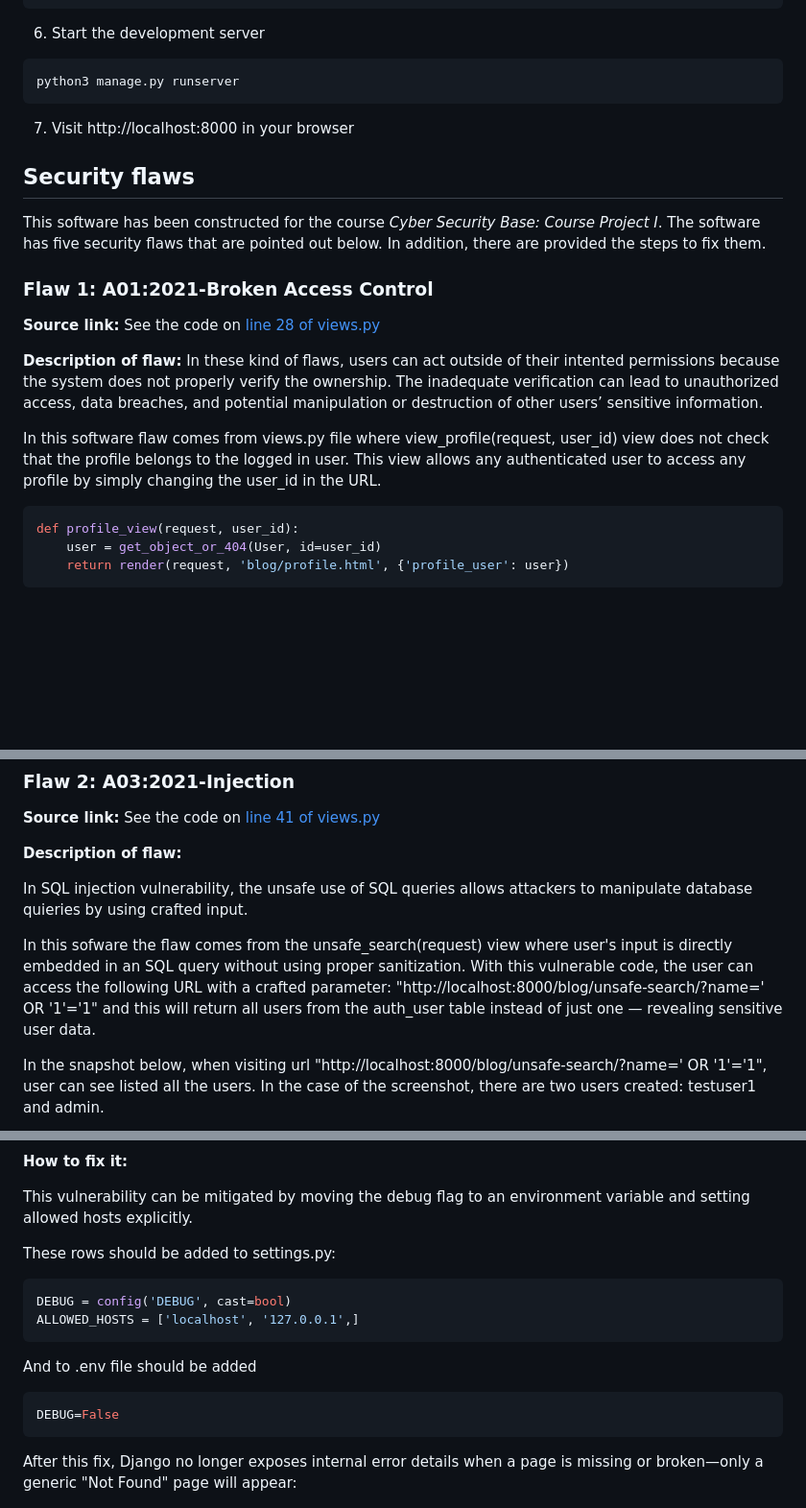
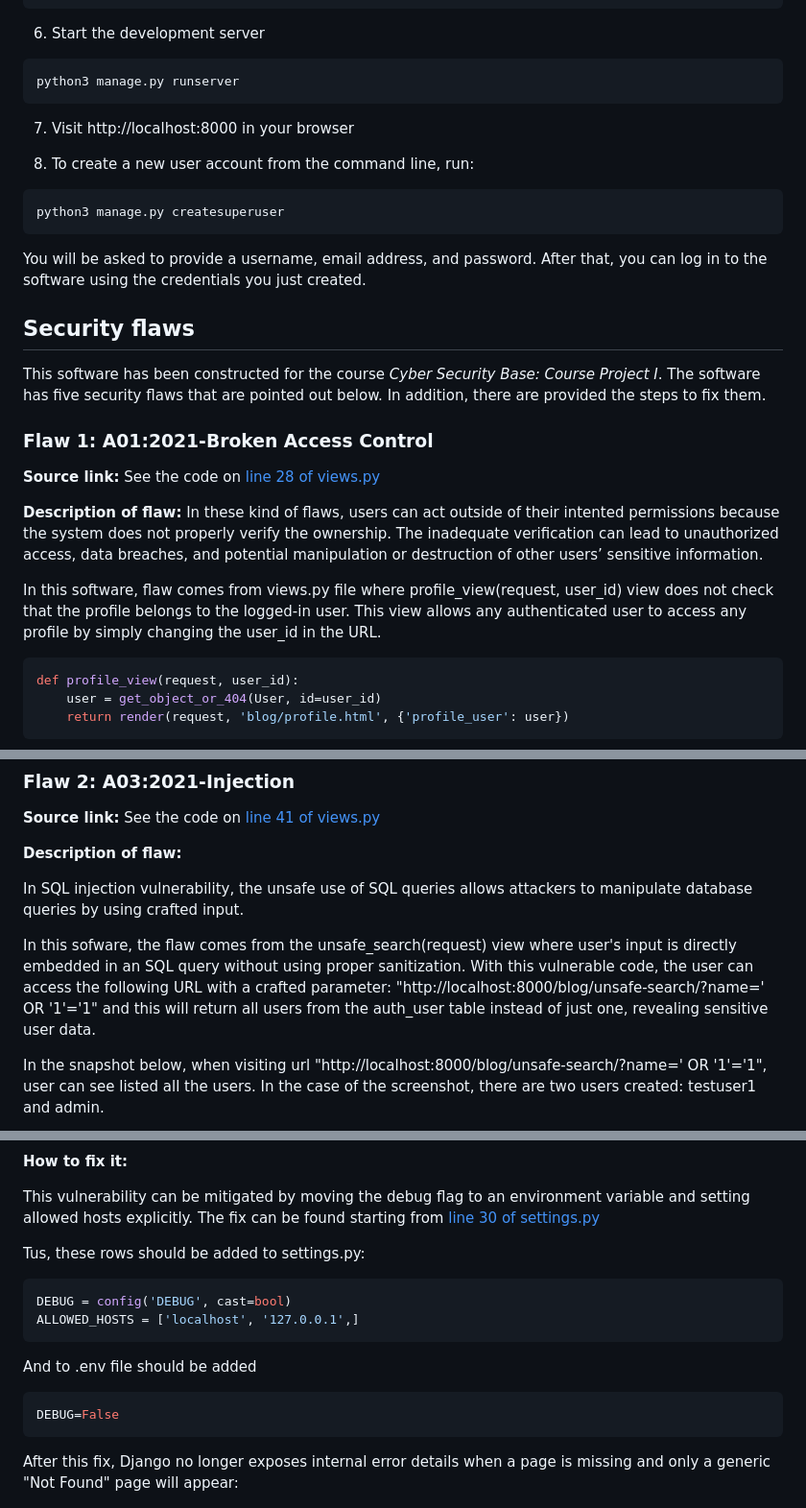
Before and after one commit to varkkha/cybersecuritybase-project1, a Markdown page: README.md, 3 parts joined by grey strips. Shown: that part at 96% size. Rendered like a GitHub page; blank space fills up the shorter version.

````diff
--- a/README.md
+++ b/README.md
@@ -40,6 +40,13 @@ python3 manage.py runserver
 ```
 7. Visit http://localhost:8000 in your browser
 
+8. To create a new user account from the command line, run:
+```bash
+python3 manage.py createsuperuser
+```
+
+You will be asked to provide a username, email address, and password. After that, you can log in to the software using the credentials you just created.
+
 ## Security flaws
 
 This software has been constructed for the course _Cyber Security Base: Course Project I_. The software has five security flaws that are pointed out below. In addition, there are provided the steps to fix them.
@@ -52,7 +59,7 @@ See the code on [line 28 of views.py](https://github.com/varkkha/cybersecurityba
 **Description of flaw:**
 In these kind of flaws, users can act outside of their intented permissions because the system does not properly verify the ownership. The inadequate verification can lead to unauthorized access, data breaches, and potential manipulation or destruction of other users’ sensitive information.
 
-In this software flaw comes from views.py file where view_profile(request, user_id) view does not check that the profile belongs to the logged in user. This view allows any authenticated user to access any profile by simply changing the user_id in the URL.
+In this software, flaw comes from views.py file where profile_view(request, user_id) view does not check that the profile belongs to the logged-in user. This view allows any authenticated user to access any profile by simply changing the user_id in the URL.
 
 ```bash
 def profile_view(request, user_id):
@@ -87,9 +94,9 @@ See the code on [line 41 of views.py](https://github.com/varkkha/cybersecurityba
 
 **Description of flaw:**
 
-In SQL injection vulnerability, the unsafe use of SQL queries allows attackers to manipulate database quieries by using crafted input.
+In SQL injection vulnerability, the unsafe use of SQL queries allows attackers to manipulate database queries by using crafted input.
 
-In this sofware the flaw comes from the unsafe_search(request) view where user's input is directly embedded in an SQL query without using proper sanitization. With this vulnerable code, the user can access the following URL with a crafted parameter: "http://localhost:8000/blog/unsafe-search/?name=' OR '1'='1" and this will return all users from the auth_user table instead of just one — revealing sensitive user data.
+In this sofware, the flaw comes from the unsafe_search(request) view where user's input is directly embedded in an SQL query without using proper sanitization. With this vulnerable code, the user can access the following URL with a crafted parameter: "http://localhost:8000/blog/unsafe-search/?name=' OR '1'='1" and this will return all users from the auth_user table instead of just one, revealing sensitive user data.
 
 In the snapshot below, when visiting url "http://localhost:8000/blog/unsafe-search/?name=' OR '1'='1", user can see listed all the users. In the case of the screenshot, there are two users created: testuser1 and admin.
 
@@ -167,9 +172,9 @@ Now if one opens a non-existent page like URL http://localhost:8000/blog/error-t
 
 **How to fix it:**
 
-This vulnerability can be mitigated by moving the debug flag to an environment variable and setting allowed hosts explicitly.
+This vulnerability can be mitigated by moving the debug flag to an environment variable and setting allowed hosts explicitly. The fix can be found starting from [line 30 of settings.py](https://github.com/varkkha/cybersecuritybase-project1/blob/main/src/app/settings.py#L30)
 
-These rows should be added to settings.py:
+Tus, these rows should be added to settings.py:
 ```bash
 DEBUG = config('DEBUG', cast=bool)
 ALLOWED_HOSTS = ['localhost', '127.0.0.1',]
@@ -180,7 +185,7 @@ And to .env file should be added
 DEBUG=False
 ```
 
-After this fix, Django no longer exposes internal error details when a page is missing or broken—only a generic "Not Found" page will appear:
+After this fix, Django no longer exposes internal error details when a page is missing and only a generic "Not Found" page will appear:
 
 ![Flaw4After](screenshots/flaw-4-after.png)
 
````
Also changed, not shown: other parts of README.md (+11 -9 lines).
